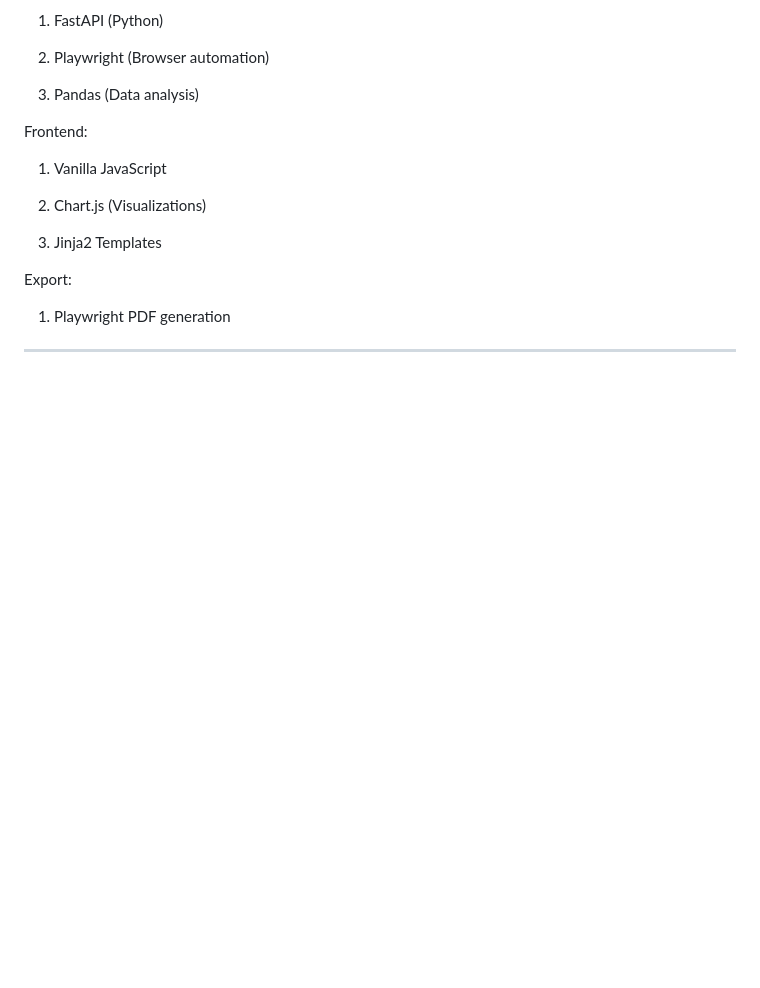
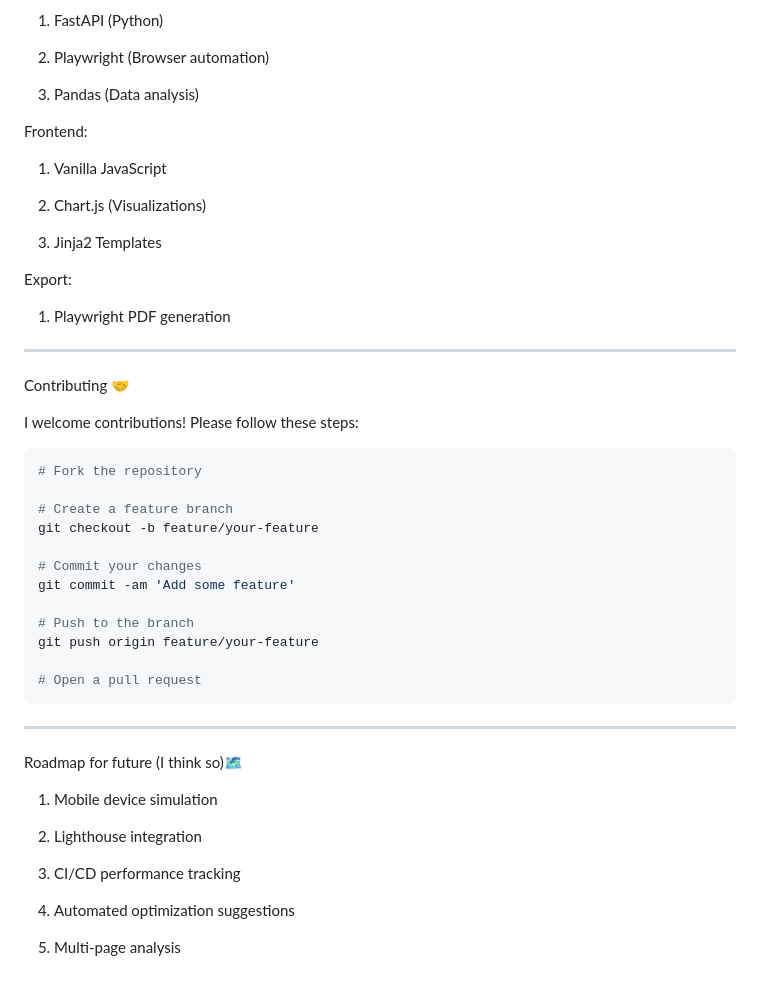
Before and after one commit to ayush-git228/Counterfactual-Cache, a Markdown page: README.md, the part around the change. Rendered like a GitHub page; blank space fills up the shorter version.

````diff
--- a/README.md
+++ b/README.md
@@ -155,3 +155,36 @@ Export:
 1. Playwright PDF generation
 
 ---
+
+Contributing 🤝
+
+I welcome contributions! Please follow these steps:
+
+```bash
+# Fork the repository
+
+# Create a feature branch
+git checkout -b feature/your-feature
+
+# Commit your changes
+git commit -am 'Add some feature'
+
+# Push to the branch
+git push origin feature/your-feature
+
+# Open a pull request
+```
+
+---
+
+Roadmap for future (I think so)🗺️
+
+1. Mobile device simulation
+
+2. Lighthouse integration
+
+3. CI/CD performance tracking
+
+4. Automated optimization suggestions
+
+5. Multi-page analysis
````
